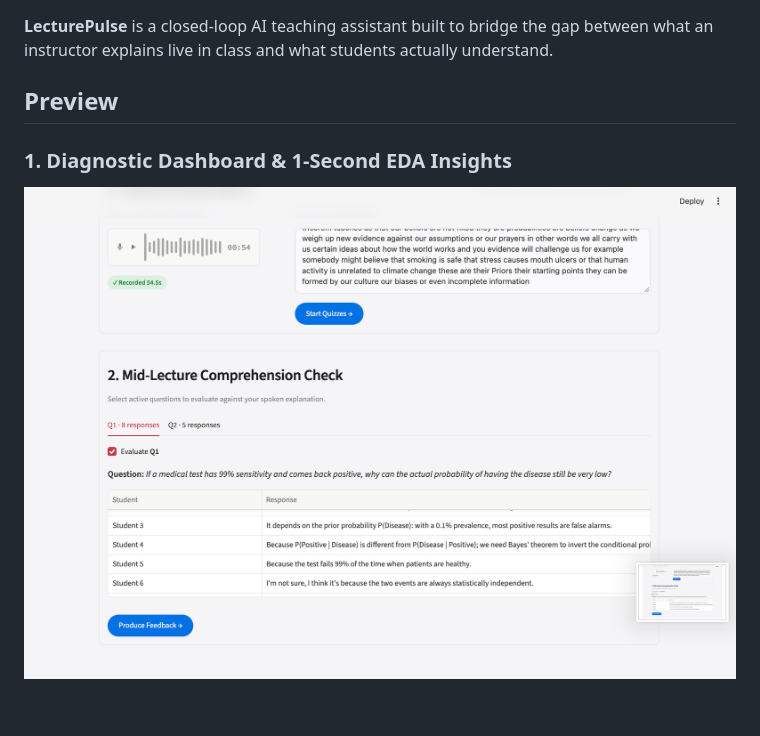
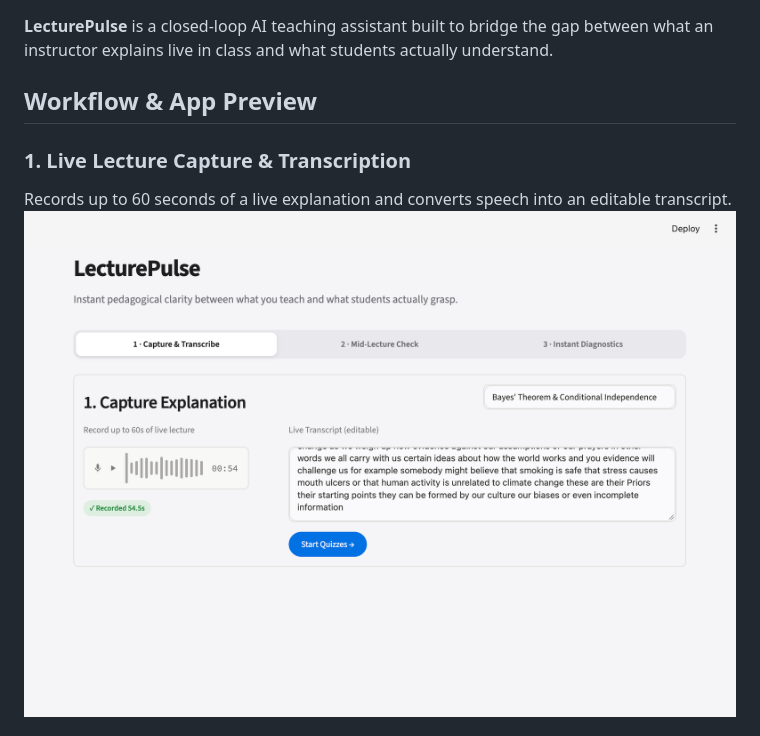
Before and after one commit to SufienSadgal/Real-Time-Classroom-Analytics, a Markdown page: README.md, the part around one of its changes. Drawn GitHub-style; pictures changed too: assets/recording.png (added); blank space fills up the shorter version.

```diff
--- a/README.md
+++ b/README.md
@@ -2,8 +2,9 @@
 
 **LecturePulse** is a closed-loop AI teaching assistant built to bridge the gap between what an instructor explains live in class and what students actually understand.
 
-## Preview
+## Workflow & App Preview
 
-### 1. Diagnostic Dashboard & 1-Second EDA Insights
-![Classroom Pulse Diagnostics](assets/diagnostics.png)
+### 1. Live Lecture Capture & Transcription
+Records up to 60 seconds of a live explanation and converts speech into an editable transcript.
+![Live Recording and Transcription](assets/recording.png)
 
```
Also changed, not shown: other parts of README.md (+7 -2 lines), assets/diagnostic.png (added), assets/quiz.png (added).
